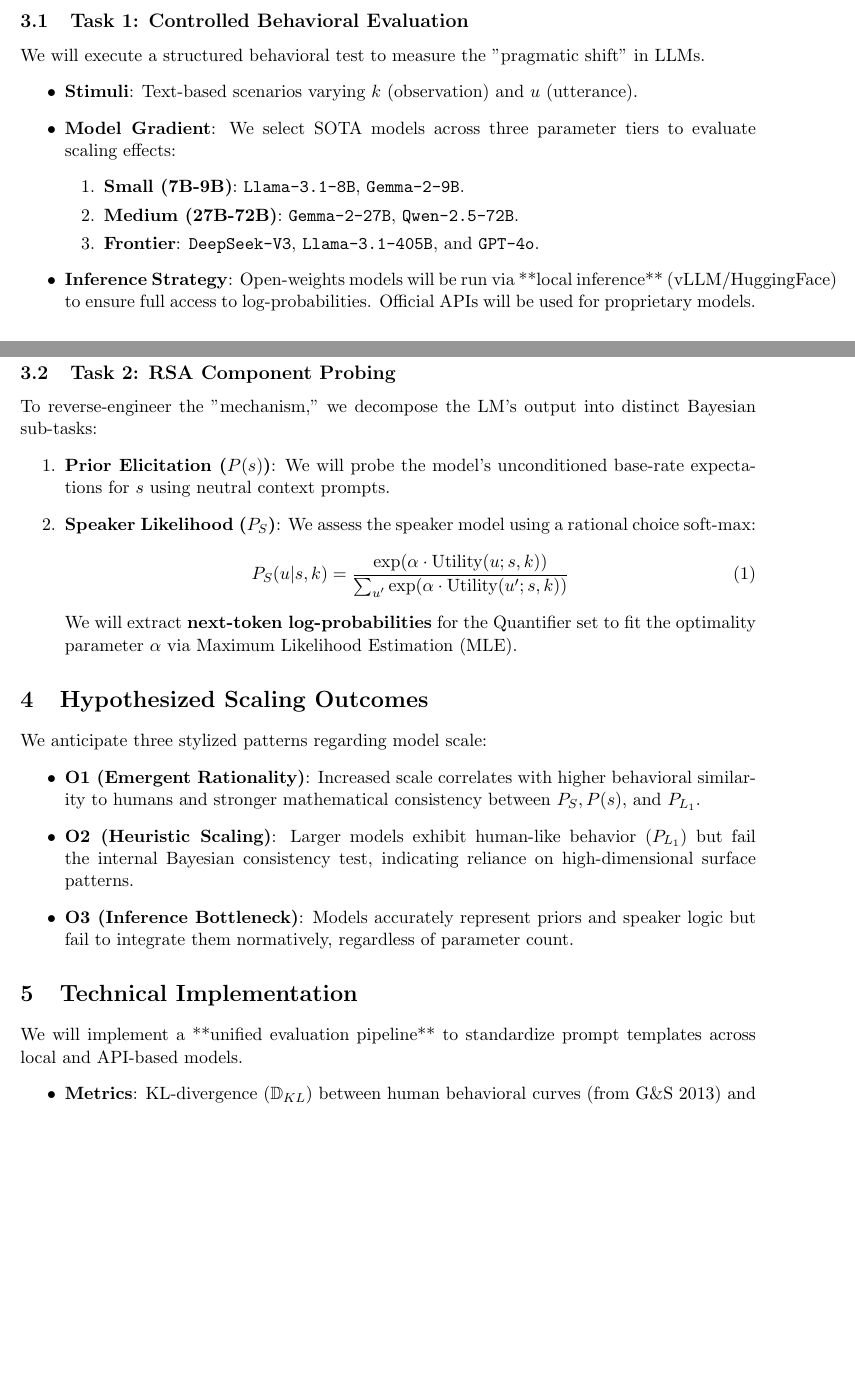
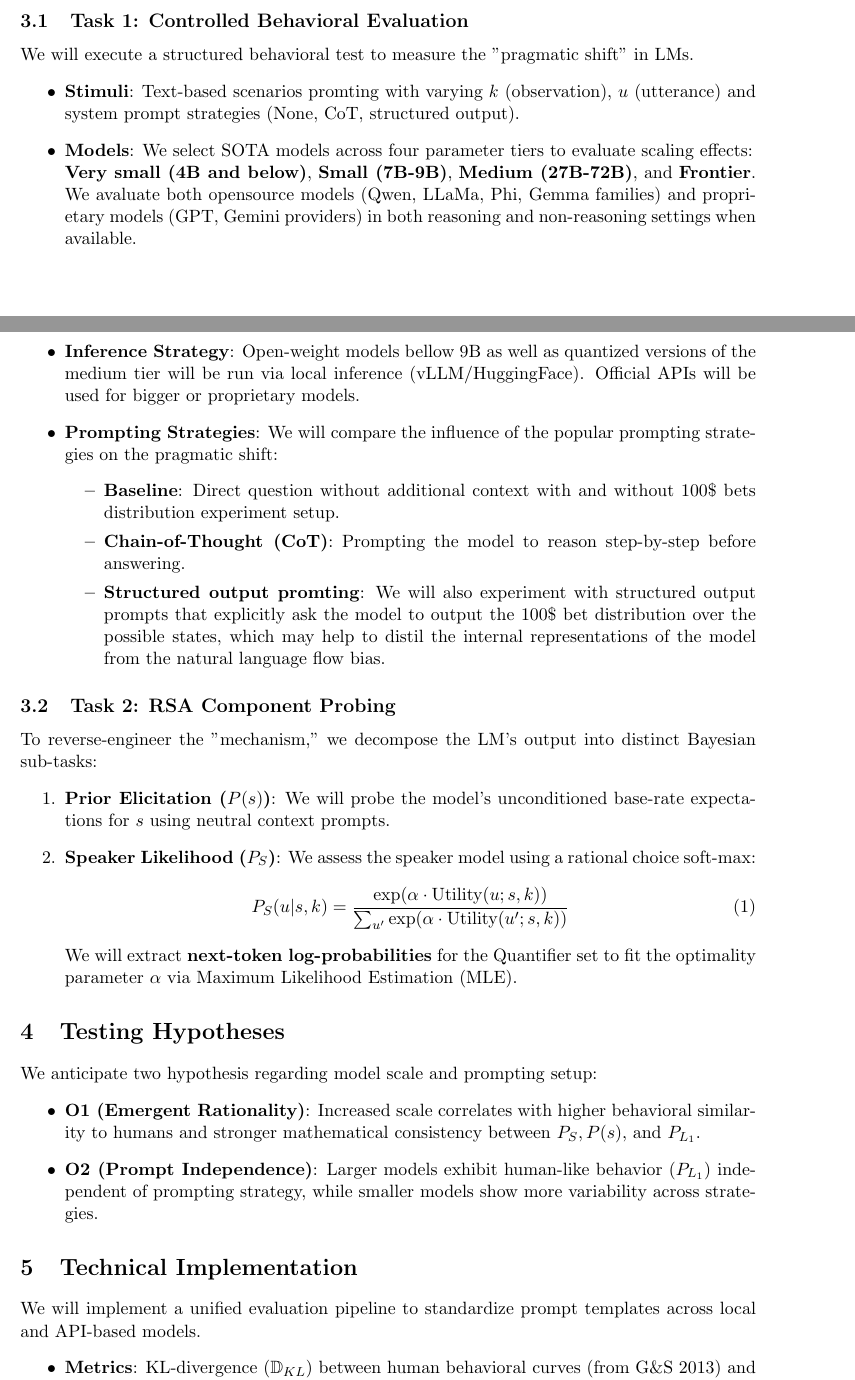
Before and after one commit to ShakunIlya74/llm-implicature, a LaTeX document (proposal/proposal.tex): two parts of pages 1 and 2 of 2, joined at a grey line, cut so that both start at the same text, the shorter picture padded with empty space. Compiled offline with pdfLaTeX.

Commit message:
edits to proposal: - prompting strategies, - general model families list, - add number words (was only about quantifiers) - replace 02,3 with prompting strategy exp condition check

```diff
--- a/proposal/proposal.tex
+++ b/proposal/proposal.tex
@@ -9,7 +9,7 @@
 \usepackage{booktabs}
 \usepackage{bm}
 
-\title{\textbf{Project Proposal: Reverse-Engineering Pragmatic Inference in LMs \\ \large A Cross-Scale Bayesian Analysis of Knowledge and Implicature}}
+\title{\textbf{Project Proposal: Reverse-Engineering Scalar Implicatures in LMs \\ \large A Cross-Scale Bayesian Analysis of Knowledge and Implicature}}
 
 \author{\textbf{Jingyu Han, Illia Shakun, Yankı Öztürk, Lukas Viestädt} \\
 Course: Modeling Agents (WS2025/26) \\
@@ -35,16 +43,20 @@ We define the communicative interaction as a Bayesian inference problem:
 \section{Experimental Design}
 
 \subsection{Task 1: Controlled Behavioral Evaluation}
-We will execute a structured behavioral test to measure the "pragmatic shift" in LLMs.
+We will execute a structured behavioral test to measure the "pragmatic shift" in LMs.
 \begin{itemize}
-    \item \textbf{Stimuli}: Text-based scenarios varying $k$ (observation) and $u$ (utterance).
-    \item \textbf{Model Gradient}: We select SOTA models across three parameter tiers to evaluate scaling effects:
-    \begin{enumerate}
-        \item \textbf{Small (7B-9B)}: \texttt{Llama-3.1-8B}, \texttt{Gemma-2-9B}.
-        \item \textbf{Medium (27B-72B)}: \texttt{Gemma-2-27B}, \texttt{Qwen-2.5-72B}.
-        \item \textbf{Frontier}: \texttt{DeepSeek-V3}, \texttt{Llama-3.1-405B}, and \texttt{GPT-4o}.
-    \end{enumerate}
-    \item \textbf{Inference Strategy}: Open-weights models will be run via **local inference** (vLLM/HuggingFace) to ensure full access to log-probabilities. Official APIs will be used for proprietary models.
+    \item \textbf{Stimuli}: Text-based scenarios promting with varying $k$ (observation), $u$ (utterance) and system prompt strategies (None, CoT, structured output).
+    \item \textbf{Models}: We select SOTA models across four parameter tiers to evaluate scaling effects:\\
+    \textbf{Very small (4B and below)}, \textbf{Small (7B-9B)}, \textbf{Medium (27B-72B)}, and \textbf{Frontier}.
+    We avaluate both opensource models (Qwen, LLaMa, Phi, Gemma families) and proprietary models (GPT, Gemini providers) in both reasoning and non-reasoning settings when available.
+    \item \textbf{Inference Strategy}: Open-weight models bellow 9B as well as quantized versions of the medium tier will be run via local inference (vLLM/HuggingFace). Official APIs will be used for bigger or proprietary models.
+    \item \textbf{Prompting Strategies}: We will compare the influence of the popular prompting strategies on the pragmatic shift:
+    \begin{itemize}
+        \item \textbf{Baseline}: Direct question without additional context with and without 100\$ bets distribution experiment setup.
+        \item \textbf{Chain-of-Thought (CoT)}: Prompting the model to reason step-by-step before answering.
+        \item \textbf{Structured output promting}: We will also experiment with structured output prompts that explicitly ask the model to output the 100\$ bet distribution over the possible states, which may help
+        to distil the internal representations of the model from the natural language flow bias.
+    \end{itemize}
 \end{itemize}
 
 \subsection{Task 2: RSA Component Probing}
@@ -58,16 +70,15 @@ To reverse-engineer the "mechanism," we decompose the LM's output into distinct
     We will extract \textbf{next-token log-probabilities} for the Quantifier set to fit the optimality parameter $\alpha$ via Maximum Likelihood Estimation (MLE).
 \end{enumerate}
 
-\section{Hypothesized Scaling Outcomes}
-We anticipate three stylized patterns regarding model scale:
+\section{Testing Hypotheses}
+We anticipate two hypothesis regarding model scale and prompting setup:
 \begin{itemize}
     \item \textbf{O1 (Emergent Rationality)}: Increased scale correlates with higher behavioral similarity to humans and stronger mathematical consistency between $P_S, P(s)$, and $P_{L_1}$.
-    \item \textbf{O2 (Heuristic Scaling)}: Larger models exhibit human-like behavior ($P_{L_1}$) but fail the internal Bayesian consistency test, indicating reliance on high-dimensional surface patterns.
-    \item \textbf{O3 (Inference Bottleneck)}: Models accurately represent priors and speaker logic but fail to integrate them normatively, regardless of parameter count.
+    \item \textbf{O2 (Prompt Independence)}: Larger models exhibit human-like behavior ($P_{L_1}$) independent of prompting strategy, while smaller models show more variability across strategies.
 \end{itemize}
 
 \section{Technical Implementation}
-We will implement a **unified evaluation pipeline** to standardize prompt templates across local and API-based models.
+We will implement a unified evaluation pipeline to standardize prompt templates across local and API-based models.
 \begin{itemize}
     \item \textbf{Metrics}: KL-divergence ($\mathbb{D}_{KL}$) between human behavioral curves (from G\&S 2013) and model posteriors.
     \item \textbf{Reliability}: We will use temperature-controlled sampling and evaluate sensitivity via prompt paraphrasing to ensure the results are robust across linguistic variations.
```
Also changed, not shown: proposal/proposal.pdf (added), proposal/proposal.tex (10 more changed lines).
